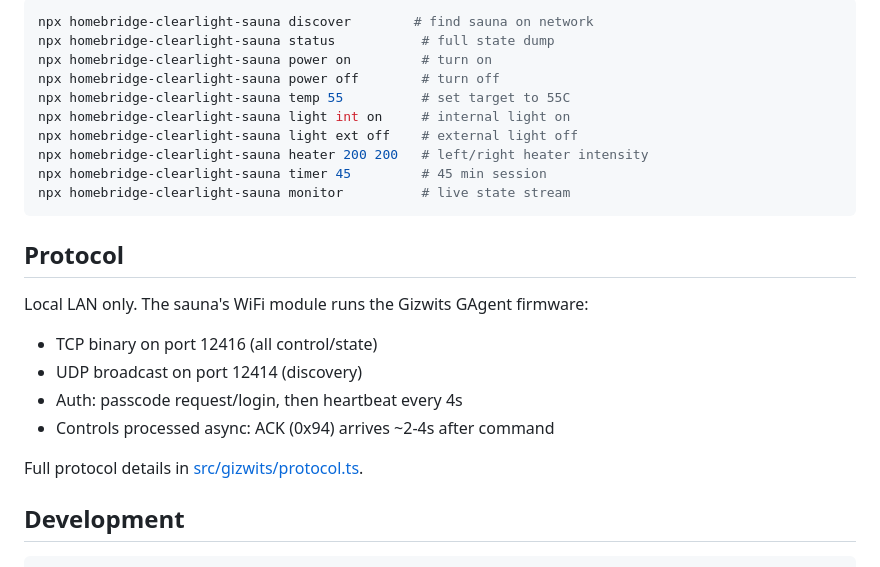
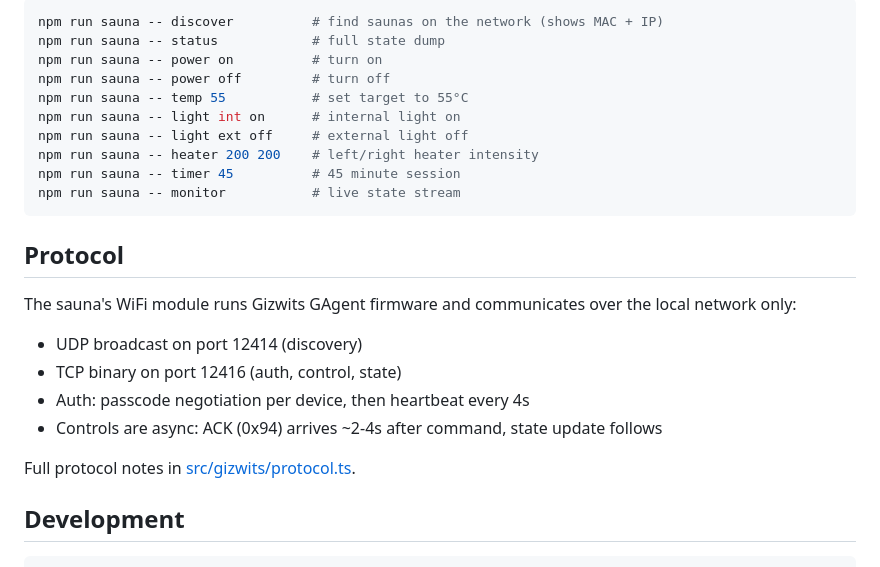
Before and after one commit to Mustavo/homebridge-clearlight-sauna, a Markdown page: README.md, the part around one of its changes. Rendered like a GitHub page.

````diff
--- a/README.md
+++ b/README.md
@@ -102,26 +126,27 @@ A standalone CLI is included for direct sauna control and diagnostics:
 
 ```bash
-npx homebridge-clearlight-sauna discover        # find sauna on network
-npx homebridge-clearlight-sauna status           # full state dump
-npx homebridge-clearlight-sauna power on         # turn on
-npx homebridge-clearlight-sauna power off        # turn off
-npx homebridge-clearlight-sauna temp 55          # set target to 55C
-npx homebridge-clearlight-sauna light int on     # internal light on
-npx homebridge-clearlight-sauna light ext off    # external light off
-npx homebridge-clearlight-sauna heater 200 200   # left/right heater intensity
-npx homebridge-clearlight-sauna timer 45         # 45 min session
-npx homebridge-clearlight-sauna monitor          # live state stream
+npm run sauna -- discover          # find saunas on the network (shows MAC + IP)
+npm run sauna -- status            # full state dump
+npm run sauna -- power on          # turn on
+npm run sauna -- power off         # turn off
+npm run sauna -- temp 55           # set target to 55°C
+npm run sauna -- light int on      # internal light on
+npm run sauna -- light ext off     # external light off
+npm run sauna -- heater 200 200    # left/right heater intensity
+npm run sauna -- timer 45          # 45 minute session
+npm run sauna -- monitor           # live state stream
 ```
 
 ## Protocol
 
-Local LAN only. The sauna's WiFi module runs the Gizwits GAgent firmware:
-- TCP binary on port 12416 (all control/state)
+The sauna's WiFi module runs Gizwits GAgent firmware and communicates over the local network only:
+
 - UDP broadcast on port 12414 (discovery)
-- Auth: passcode request/login, then heartbeat every 4s
-- Controls processed async: ACK (0x94) arrives ~2-4s after command
+- TCP binary on port 12416 (auth, control, state)
+- Auth: passcode negotiation per device, then heartbeat every 4s
+- Controls are async: ACK (0x94) arrives ~2-4s after command, state update follows
 
-Full protocol details in [src/gizwits/protocol.ts](src/gizwits/protocol.ts).
+Full protocol notes in [src/gizwits/protocol.ts](src/gizwits/protocol.ts).
 
 ## Development
 
````
Also changed, not shown: other parts of README.md (+63 -39 lines).
